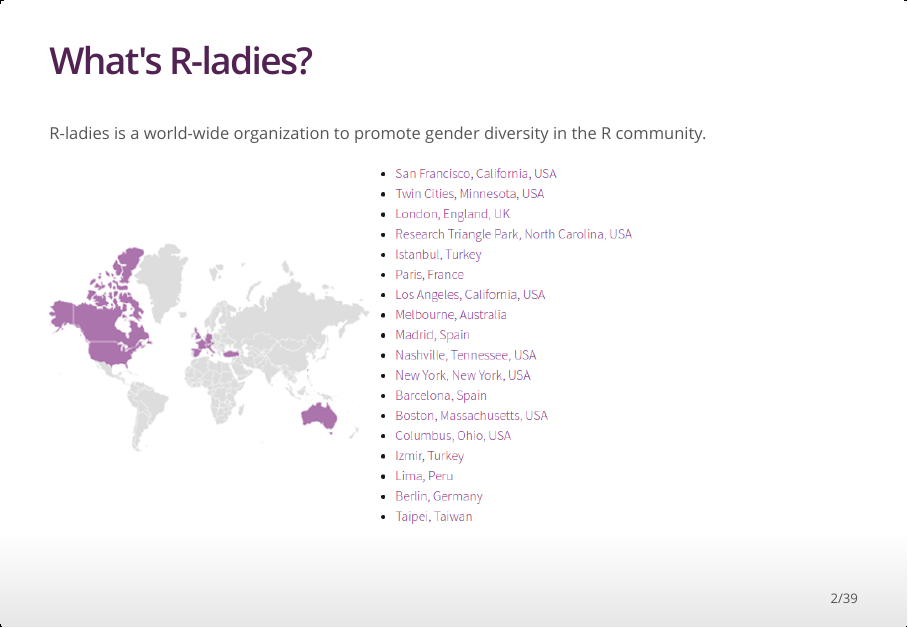
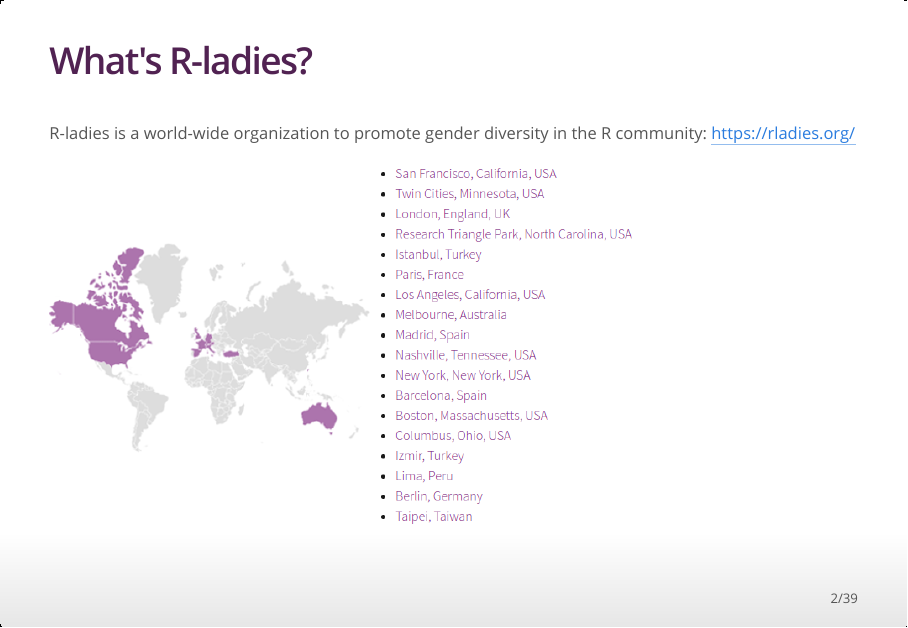
Before and after one commit to rladies/meetup-presentations_london, an R Markdown document (2016-10_Beginner_Dropin/slides.Rmd): page 2 of 39. The pictures show the output file 2016-10_Beginner_Dropin/slides.html that the author committed with the source, opened offline.

Commit message:
Added R-ladies website

```diff
--- a/2016-10_Beginner_Dropin/slides.Rmd
+++ b/2016-10_Beginner_Dropin/slides.Rmd
@@ -18,7 +18,7 @@
 
 ## What's R-ladies?
 
-R-ladies is a world-wide organization to promote gender diversity in the R community.
+R-ladies is a world-wide organization to promote gender diversity in the R community: [https://rladies.org/](https://rladies.org/)
 
 <img src="images/map.png" alt="Figure" style="height:450px;">
 
```
Also changed, not shown: 2016-10_Beginner_Dropin/slides.html, 2016-10_Beginner_Dropin/slides.pdf.
